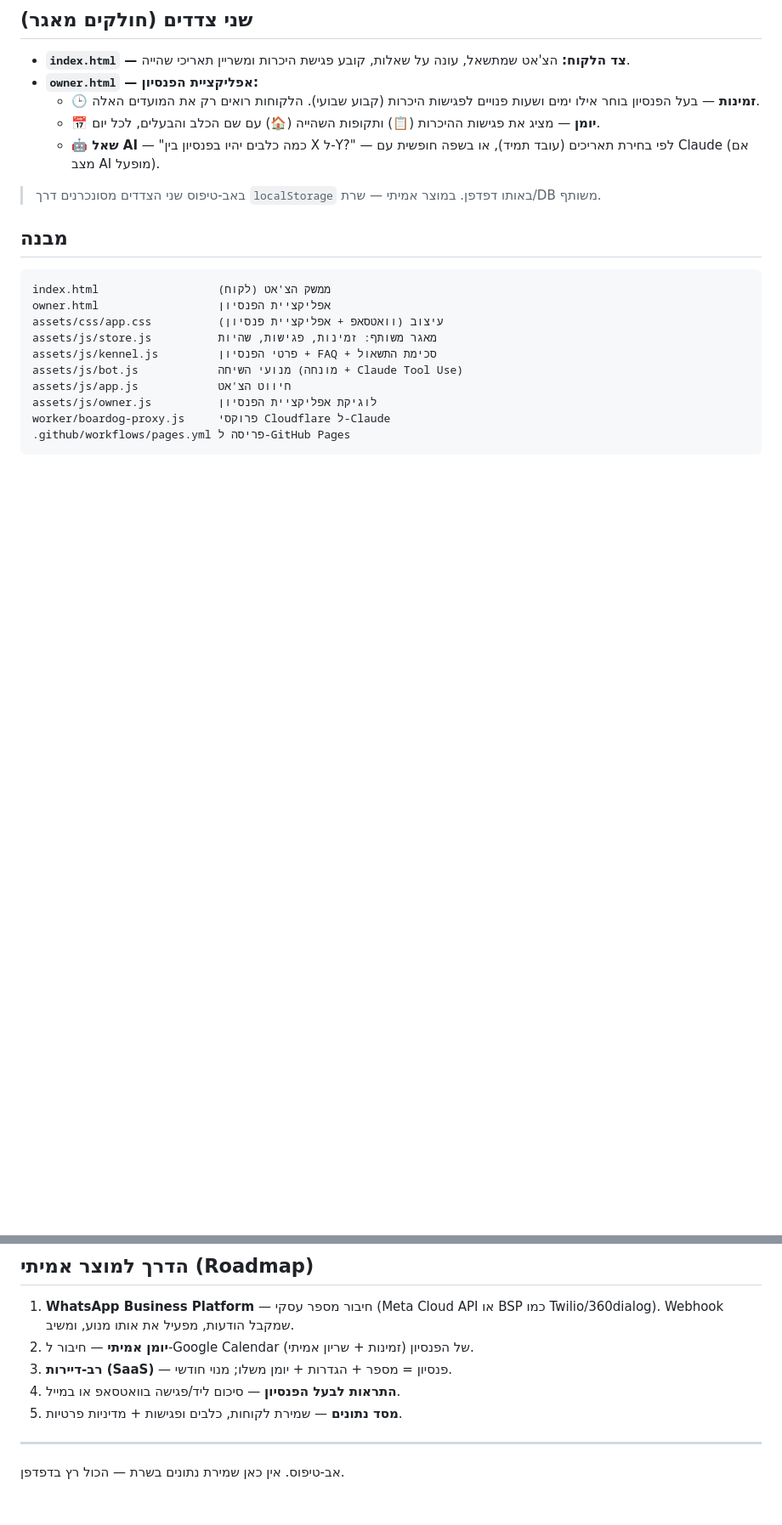
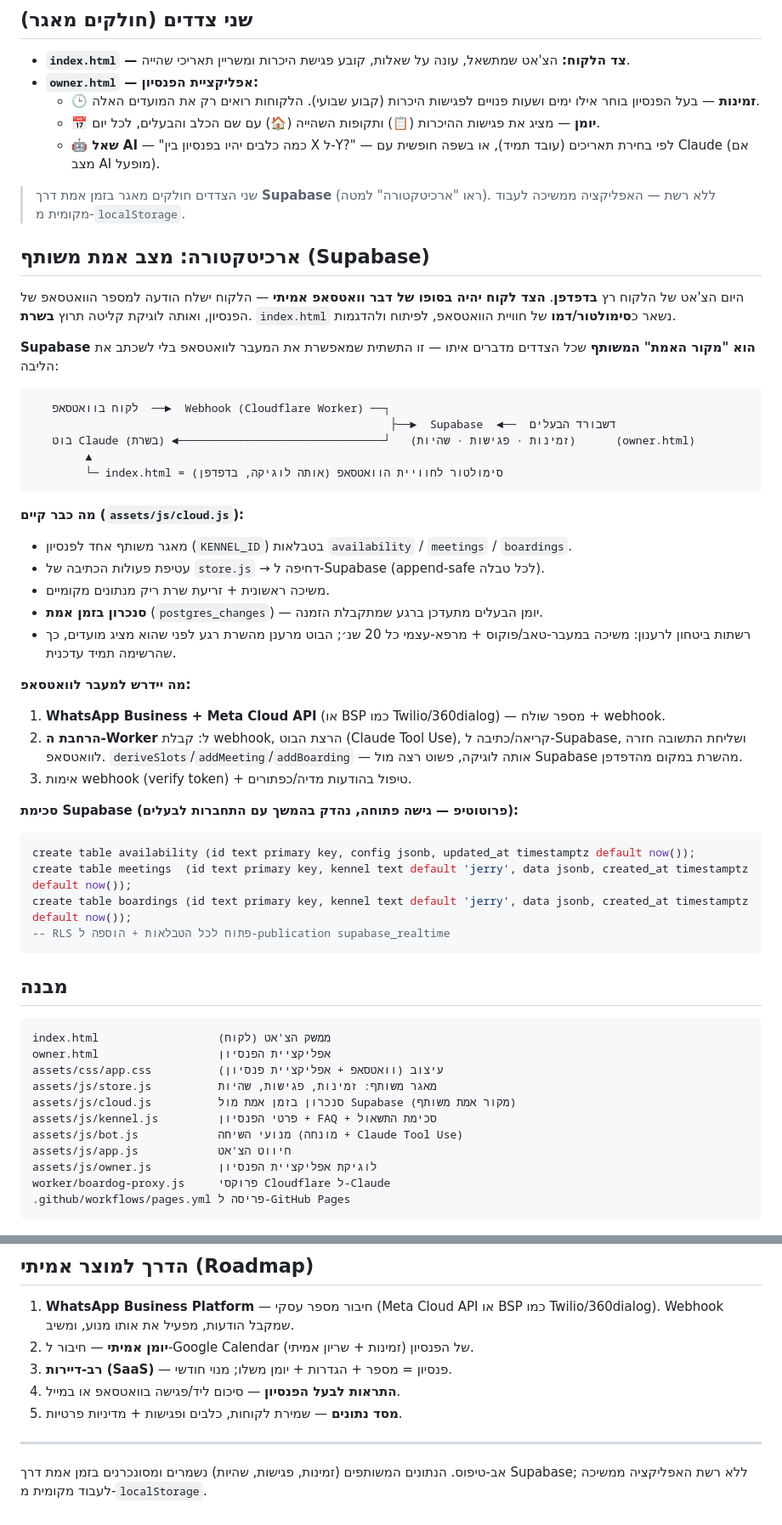
Before and after one commit to shaydadon/Boardog, a Markdown page: README.md, 2 parts joined by grey strips. Shown at 85% size. Rendered like a GitHub page; blank space fills up the shorter version.

Commit message:
Document shared real-time architecture (Supabase → WhatsApp path)
Add an Architecture section to the README: Supabase as the shared source
of truth, the eventual WhatsApp client (web chat becomes a simulator), a
data-flow diagram, what cloud.js already does, what the WhatsApp migration
needs, and the table schema. Update the two-sided note, file list, and
footer to reflect server-backed real-time sync.

Co-Authored-By: Claude Opus 4.8 <noreply@anthropic.com>
Claude-Session: https://claude.ai/code/session_01VSYV2pWjHGRwgJEhvSmGHw

````diff
--- a/README.md
+++ b/README.md
@@ -48,7 +48,47 @@ python3 -m http.server 8080
   - **📅 יומן** — מציג את פגישות ההיכרות (📋) ותקופות השהייה (🏠) עם שם הכלב והבעלים, לכל יום.
   - **🤖 שאל AI** — "כמה כלבים יהיו בפנסיון בין X ל-Y?" — לפי בחירת תאריכים (עובד תמיד), או בשפה חופשית עם Claude (אם מצב AI מופעל).
 
-> באב-טיפוס שני הצדדים מסונכרנים דרך `localStorage` באותו דפדפן. במוצר אמיתי — שרת/DB משותף.
+> שני הצדדים חולקים מאגר בזמן אמת דרך **Supabase** (ראו "ארכיטקטורה" למטה). ללא רשת — האפליקציה ממשיכה לעבוד מקומית מ-`localStorage`.
+
+## ארכיטקטורה: מצב אמת משותף (Supabase)
+
+היום הצ'אט של הלקוח רץ **בדפדפן**. **הצד לקוח יהיה בסופו של דבר וואטסאפ אמיתי** —
+הלקוח ישלח הודעה למספר הוואטסאפ של הפנסיון, ואותה לוגיקת קליטה תרוץ **בשרת**.
+`index.html` נשאר כ**סימולטור/דמו** של חוויית הוואטסאפ, לפיתוח ולהדגמות.
+
+**Supabase הוא "מקור האמת" המשותף** שכל הצדדים מדברים איתו — זו התשתית שמאפשרת
+את המעבר לוואטסאפ בלי לשכתב את הליבה:
+
+```
+   לקוח בוואטסאפ  ──►  Webhook (Cloudflare Worker) ──┐
+                                                      ├──►  Supabase  ◄──  דשבורד הבעלים
+   בוט Claude (בשרת) ◄───────────────────────────────┘   (זמינות · פגישות · שהיות)      (owner.html)
+        ▲
+        └─ index.html = סימולטור לחוויית הוואטסאפ (אותה לוגיקה, בדפדפן)
+```
+
+**מה כבר קיים (`assets/js/cloud.js`):**
+- מאגר משותף אחד לפנסיון (`KENNEL_ID`) בטבלאות `availability` / `meetings` / `boardings`.
+- עטיפת פעולות הכתיבה של `store.js` → דחיפה ל-Supabase (append-safe לכל טבלה).
+- משיכה ראשונית + זריעת שרת ריק מנתונים מקומיים.
+- **סנכרון בזמן אמת** (`postgres_changes`) — יומן הבעלים מתעדכן ברגע שמתקבלת הזמנה.
+- רשתות ביטחון לרענון: משיכה במעבר-טאב/פוקוס + מרפא-עצמי כל 20 שנ׳; הבוט מרענן
+  מהשרת רגע לפני שהוא מציג מועדים, כך שהרשימה תמיד עדכנית.
+
+**מה יידרש למעבר לוואטסאפ:**
+1. **WhatsApp Business + Meta Cloud API** (או BSP כמו Twilio/360dialog) — מספר שולח + webhook.
+2. **הרחבת ה-Worker** ל: קבלת webhook, הרצת הבוט (Claude Tool Use), קריאה/כתיבה
+   ל-Supabase, ושליחת התשובה חזרה לוואטסאפ. `deriveSlots`/`addMeeting`/`addBoarding` —
+   אותה לוגיקה, פשוט רצה מול Supabase מהשרת במקום מהדפדפן.
+3. אימות webhook (verify token) + טיפול בהודעות מדיה/כפתורים.
+
+**סכימת Supabase (פרוטוטיפ — גישה פתוחה, נהדק בהמשך עם התחברות לבעלים):**
+```sql
+create table availability (id text primary key, config jsonb, updated_at timestamptz default now());
+create table meetings  (id text primary key, kennel text default 'jerry', data jsonb, created_at timestamptz default now());
+create table boardings (id text primary key, kennel text default 'jerry', data jsonb, created_at timestamptz default now());
+-- RLS פתוח לכל הטבלאות + הוספה ל-publication supabase_realtime
+```
 
 ## מבנה
 ```
@@ -56,6 +96,7 @@ index.html                  ממשק הצ'אט (לקוח)
 owner.html                  אפליקציית הפנסיון
 assets/css/app.css          עיצוב (וואטסאפ + אפליקציית פנסיון)
 assets/js/store.js          מאגר משותף: זמינות, פגישות, שהיות
+assets/js/cloud.js          סנכרון בזמן אמת מול Supabase (מקור אמת משותף)
 assets/js/kennel.js         פרטי הפנסיון + FAQ + סכימת התשאול
 assets/js/bot.js            מנועי השיחה (מונחה + Claude Tool Use)
 assets/js/app.js            חיווט הצ'אט
@@ -73,4 +114,5 @@ worker/boardog-proxy.js     פרוקסי Cloudflare ל-Claude
 5. **מסד נתונים** — שמירת לקוחות, כלבים ופגישות + מדיניות פרטיות.
 
 ---
-אב-טיפוס. אין כאן שמירת נתונים בשרת — הכול רץ בדפדפן.
+אב-טיפוס. הנתונים המשותפים (זמינות, פגישות, שהיות) נשמרים ומסונכרנים בזמן אמת
+דרך Supabase; ללא רשת האפליקציה ממשיכה לעבוד מקומית מ-`localStorage`.
````
